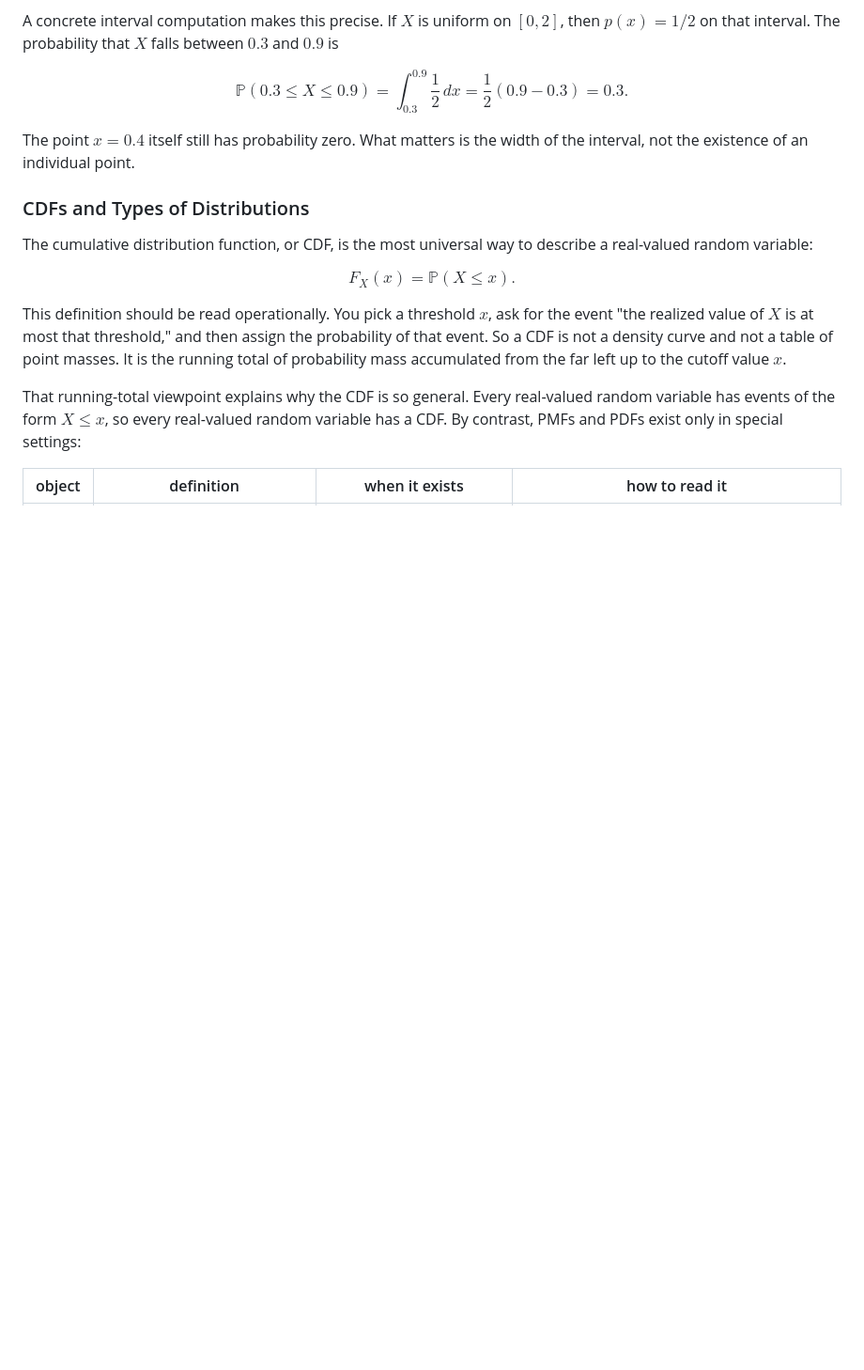
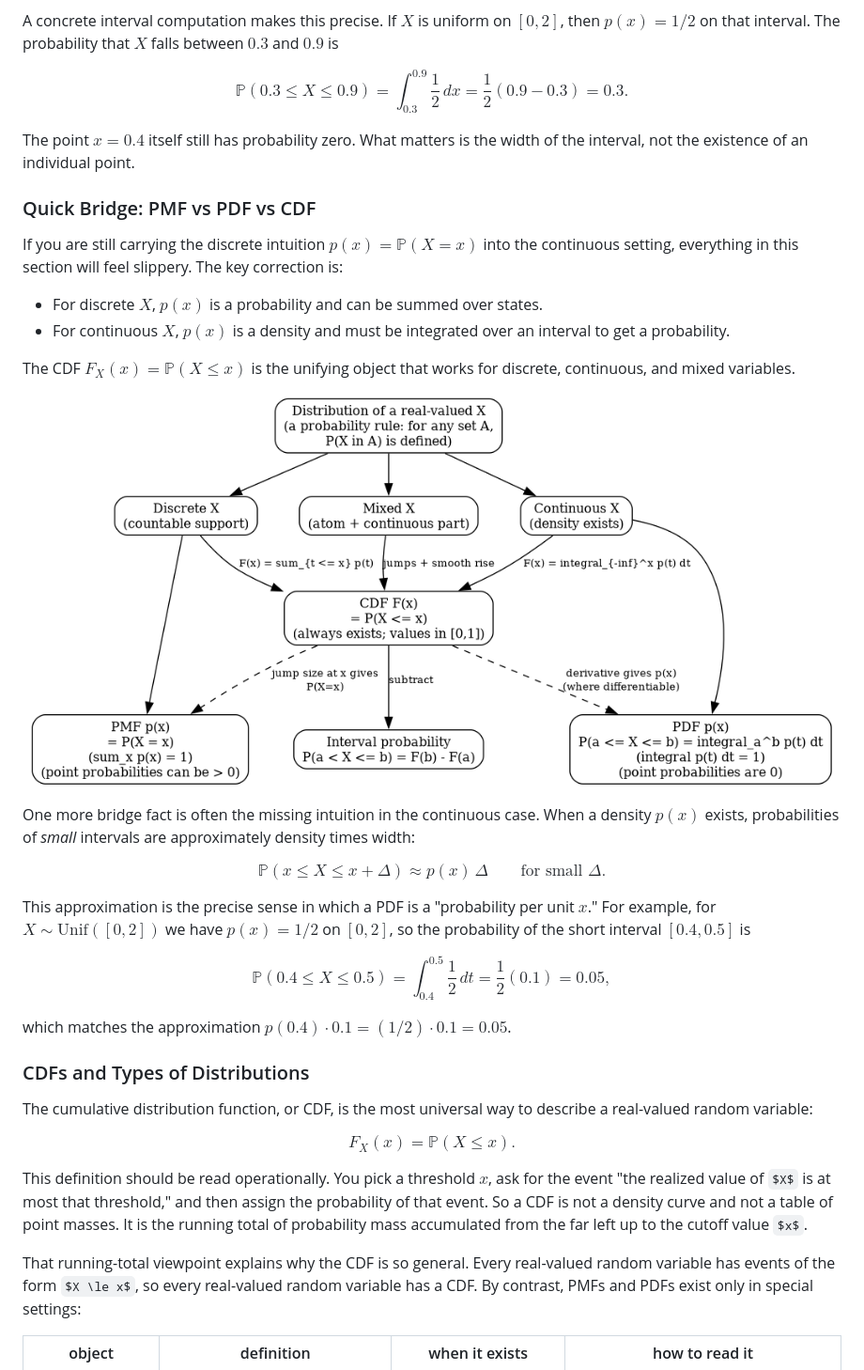
Before and after one commit to jensonp/cs179-chapter-2-probability, a Markdown page: 02_probability_main_part_1_2/README.md, the part around the change. Shown: that part at 94% size. Rendered like a GitHub page; pictures changed too: 02_probability_main_part_1_1/assets/pmf_pdf_cdf_mental_model.png (added); some formulas as TeX source; blank space fills up the shorter version.

Commit message:
Add PMF/PDF/CDF diagram and worked bridges

```diff
--- a/02_probability_main_part_1_2/README.md
+++ b/02_probability_main_part_1_2/README.md
@@ -30,6 +30,33 @@ $$
 
 
 The point $x=0.4$ itself still has probability zero. What matters is the width of the interval, not the existence of an individual point.
+
+### Quick Bridge: PMF vs PDF vs CDF
+
+If you are still carrying the discrete intuition $p(x)=\mathbb{P}(X=x)$ into the continuous setting, everything in this section will feel slippery. The key correction is:
+
+- For discrete $X$, $p(x)$ is a probability and can be summed over states.
+- For continuous $X$, $p(x)$ is a density and must be integrated over an interval to get a probability.
+
+The CDF $F_X(x)=\mathbb{P}(X \le x)$ is the unifying object that works for discrete, continuous, and mixed variables.
+
+<p align="center">
+  <img src="../02_probability_main_part_1_1/assets/pmf_pdf_cdf_mental_model.png" alt="PMF vs PDF vs CDF mental model" width="860">
+</p>
+
+One more bridge fact is often the missing intuition in the continuous case. When a density $p(x)$ exists, probabilities of *small* intervals are approximately density times width:
+
+$$
+\mathbb{P}(x \le X \le x+\Delta)\approx p(x)\,\Delta\qquad\text{for small }\Delta.
+$$
+
+This approximation is the precise sense in which a PDF is a "probability per unit $x$." For example, for $X\sim\mathrm{Unif}([0,2])$ we have $p(x)=1/2$ on $[0,2]$, so the probability of the short interval $[0.4,0.5]$ is
+
+$$
+\mathbb{P}(0.4 \le X \le 0.5)=\int_{0.4}^{0.5}\frac{1}{2}\,dt=\frac{1}{2}(0.1)=0.05,
+$$
+
+which matches the approximation $p(0.4)\cdot 0.1=(1/2)\cdot 0.1=0.05$.
 
 ### CDFs and Types of Distributions
 
```
Also changed, not shown: 02_probability_main_part_1_1/README.md (+71 -0 lines), 2 other files.
